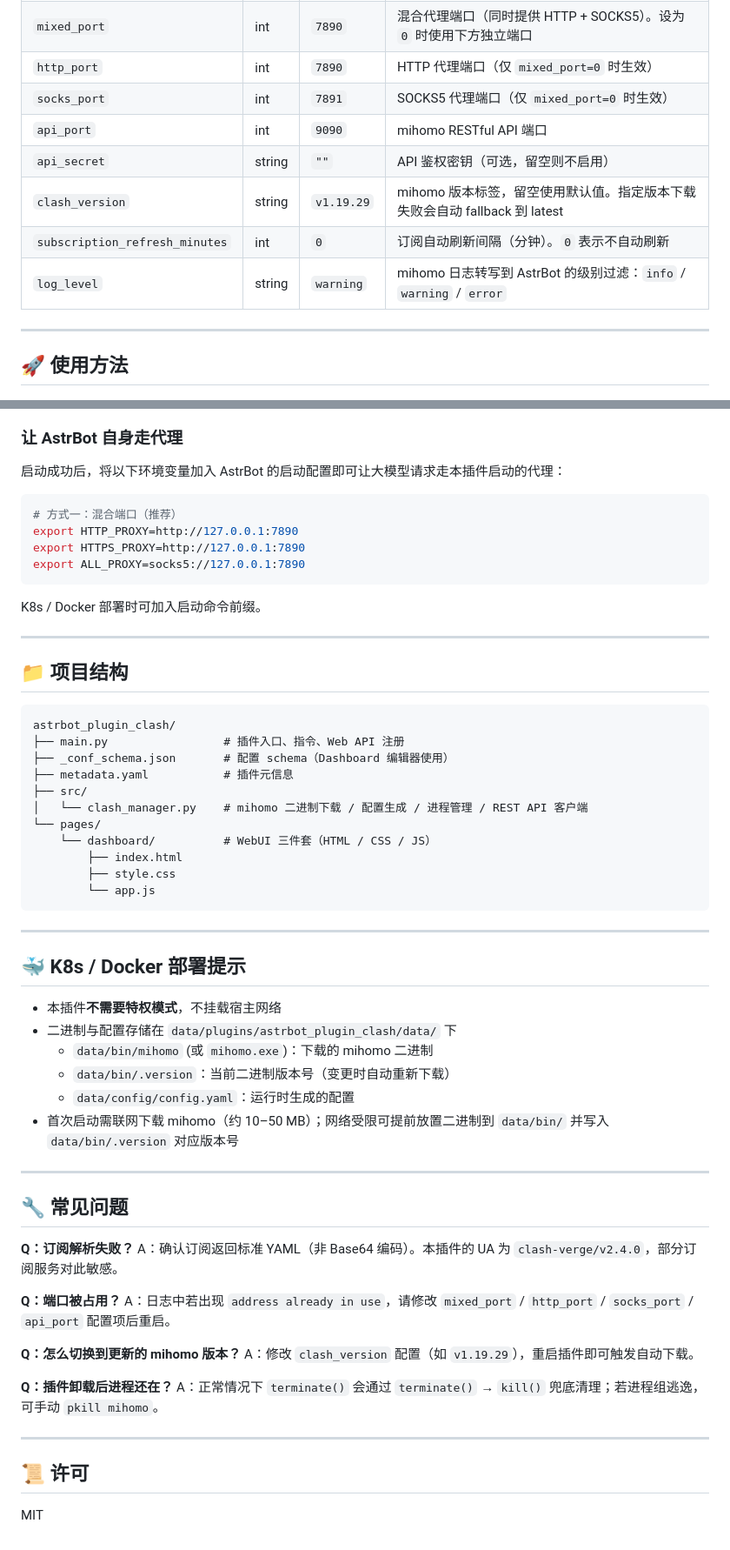
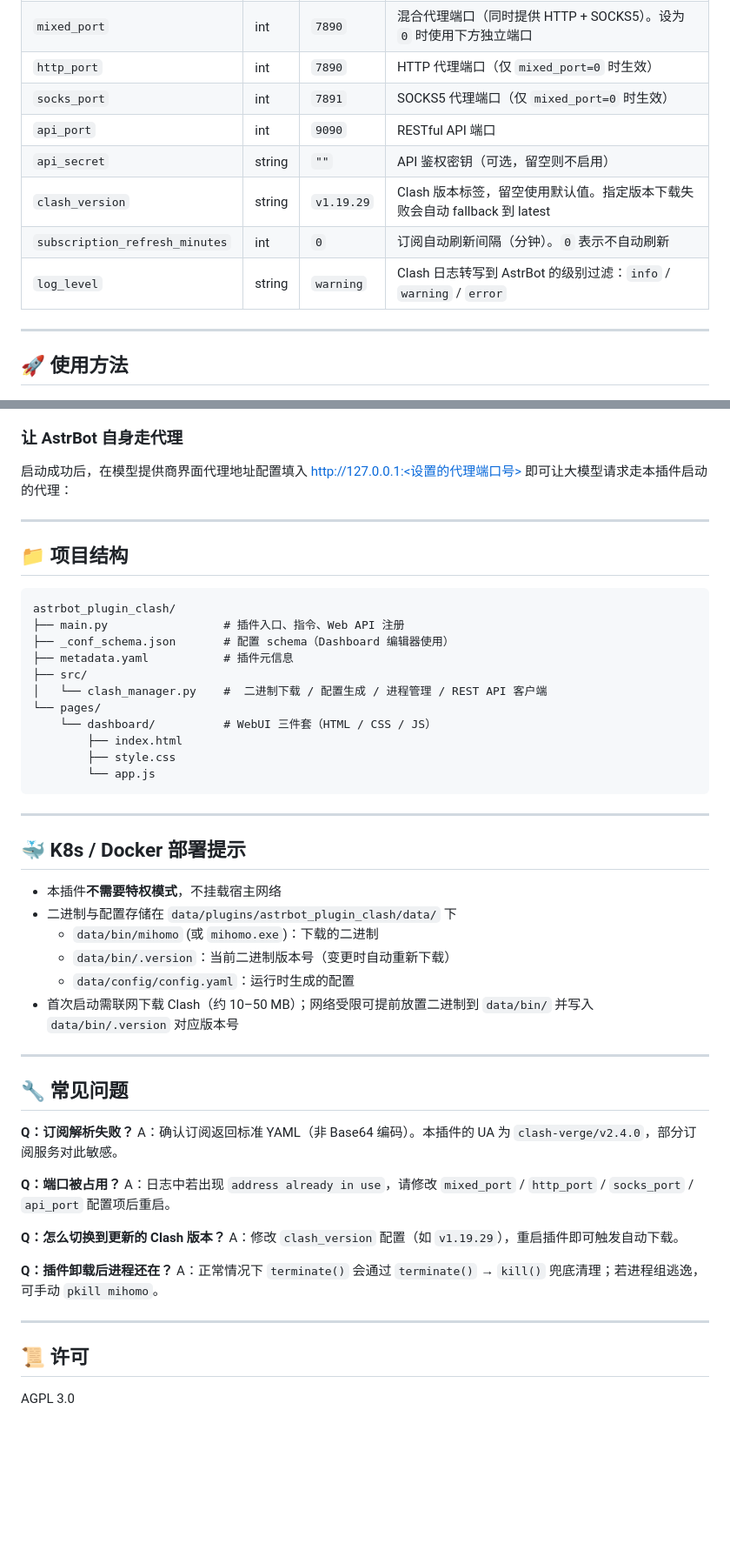
Before and after one commit to sch-chun/astrbot_plugin_clash, a Markdown page: README.md, 2 parts joined by grey strips. Shown at 87% size. GitHub-like rendering; blank space fills up the shorter version.

Commit message:
更新 README.md

````diff
--- a/README.md
+++ b/README.md
@@ -40,11 +40,11 @@
 | `mixed_port` | int | `7890` | 混合代理端口（同时提供 HTTP + SOCKS5）。设为 `0` 时使用下方独立端口 |
 | `http_port` | int | `7890` | HTTP 代理端口（仅 `mixed_port=0` 时生效） |
 | `socks_port` | int | `7891` | SOCKS5 代理端口（仅 `mixed_port=0` 时生效） |
-| `api_port` | int | `9090` | mihomo RESTful API 端口 |
+| `api_port` | int | `9090` | RESTful API 端口 |
 | `api_secret` | string | `""` | API 鉴权密钥（可选，留空则不启用） |
-| `clash_version` | string | `v1.19.29` | mihomo 版本标签，留空使用默认值。指定版本下载失败会自动 fallback 到 latest |
+| `clash_version` | string | `v1.19.29` | Clash 版本标签，留空使用默认值。指定版本下载失败会自动 fallback 到 latest |
 | `subscription_refresh_minutes` | int | `0` | 订阅自动刷新间隔（分钟）。`0` 表示不自动刷新 |
-| `log_level` | string | `warning` | mihomo 日志转写到 AstrBot 的级别过滤：`info` / `warning` / `error` |
+| `log_level` | string | `warning` | Clash 日志转写到 AstrBot 的级别过滤：`info` / `warning` / `error` |
 
 ---
 
@@ -81,16 +81,7 @@ WebUI 提供：
 
 ### 让 AstrBot 自身走代理
 
-启动成功后，将以下环境变量加入 AstrBot 的启动配置即可让大模型请求走本插件启动的代理：
-
-```bash
-# 方式一：混合端口（推荐）
-export HTTP_PROXY=http://127.0.0.1:7890
-export HTTPS_PROXY=http://127.0.0.1:7890
-export ALL_PROXY=socks5://127.0.0.1:7890
-```
-
-K8s / Docker 部署时可加入启动命令前缀。
+启动成功后，在模型提供商界面代理地址配置填入 http://127.0.0.1:<设置的代理端口号> 即可让大模型请求走本插件启动的代理：
 
 ---
 
@@ -102,7 +93,7 @@ astrbot_plugin_clash/
 ├── _conf_schema.json       # 配置 schema（Dashboard 编辑器使用）
 ├── metadata.yaml           # 插件元信息
 ├── src/
-│   └── clash_manager.py    # mihomo 二进制下载 / 配置生成 / 进程管理 / REST API 客户端
+│   └── clash_manager.py    #  二进制下载 / 配置生成 / 进程管理 / REST API 客户端
 └── pages/
     └── dashboard/          # WebUI 三件套（HTML / CSS / JS）
         ├── index.html
@@ -116,10 +107,10 @@ astrbot_plugin_clash/
 
 - 本插件**不需要特权模式**，不挂载宿主网络
 - 二进制与配置存储在 `data/plugins/astrbot_plugin_clash/data/` 下
-  - `data/bin/mihomo` (或 `mihomo.exe`)：下载的 mihomo 二进制
+  - `data/bin/mihomo` (或 `mihomo.exe`)：下载的二进制
   - `data/bin/.version`：当前二进制版本号（变更时自动重新下载）
   - `data/config/config.yaml`：运行时生成的配置
-- 首次启动需联网下载 mihomo（约 10–50 MB）；网络受限可提前放置二进制到 `data/bin/` 并写入 `data/bin/.version` 对应版本号
+- 首次启动需联网下载 Clash（约 10–50 MB）；网络受限可提前放置二进制到 `data/bin/` 并写入 `data/bin/.version` 对应版本号
 
 ---
 
@@ -131,7 +122,7 @@ A：确认订阅返回标准 YAML（非 Base64 编码）。本插件的 UA 为 `
 **Q：端口被占用？**
 A：日志中若出现 `address already in use`，请修改 `mixed_port` / `http_port` / `socks_port` / `api_port` 配置项后重启。
 
-**Q：怎么切换到更新的 mihomo 版本？**
+**Q：怎么切换到更新的 Clash 版本？**
 A：修改 `clash_version` 配置（如 `v1.19.29`），重启插件即可触发自动下载。
 
 **Q：插件卸载后进程还在？**
@@ -141,4 +132,4 @@ A：正常情况下 `terminate()` 会通过 `terminate()` → `kill()` 兜底清
 
 ## 📜 许可
 
-MIT
+AGPL 3.0
````
Also changed, not shown: other parts of README.md (+2 -2 lines).
